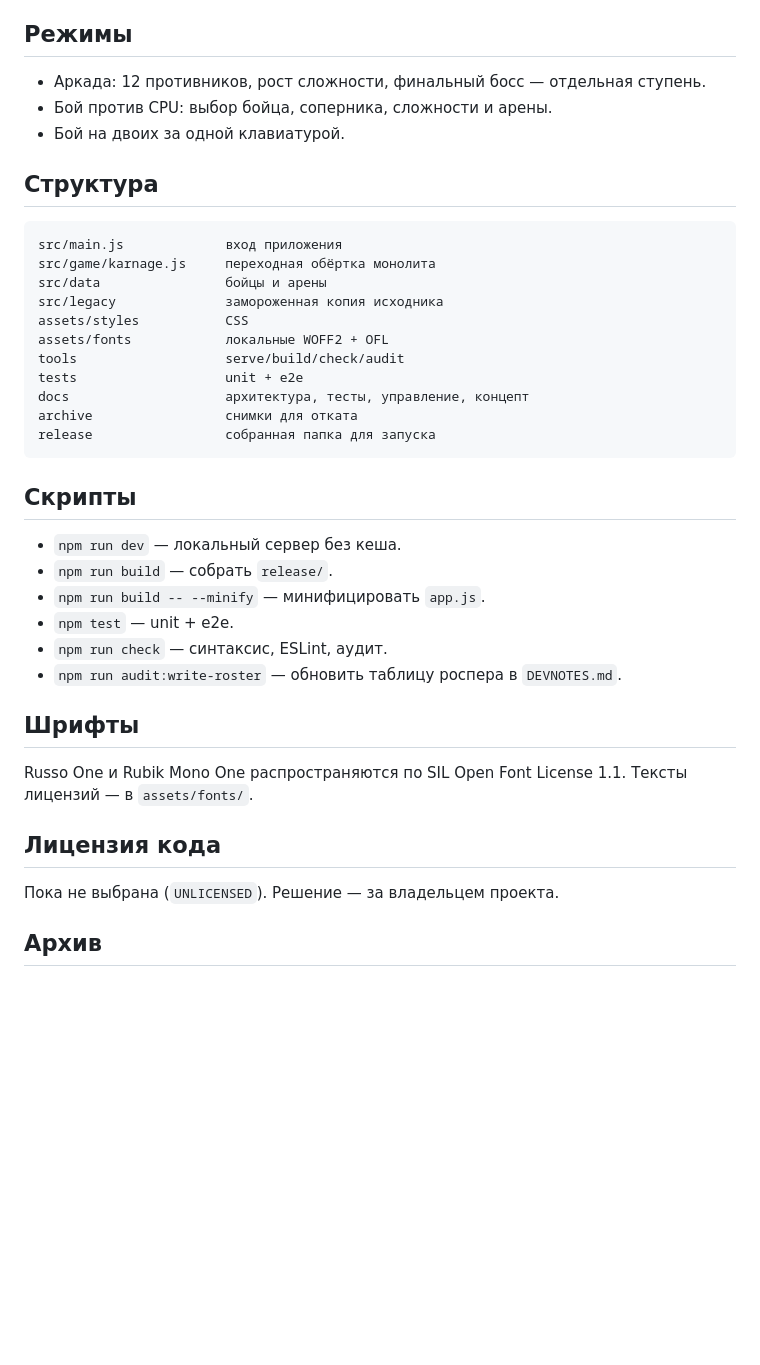
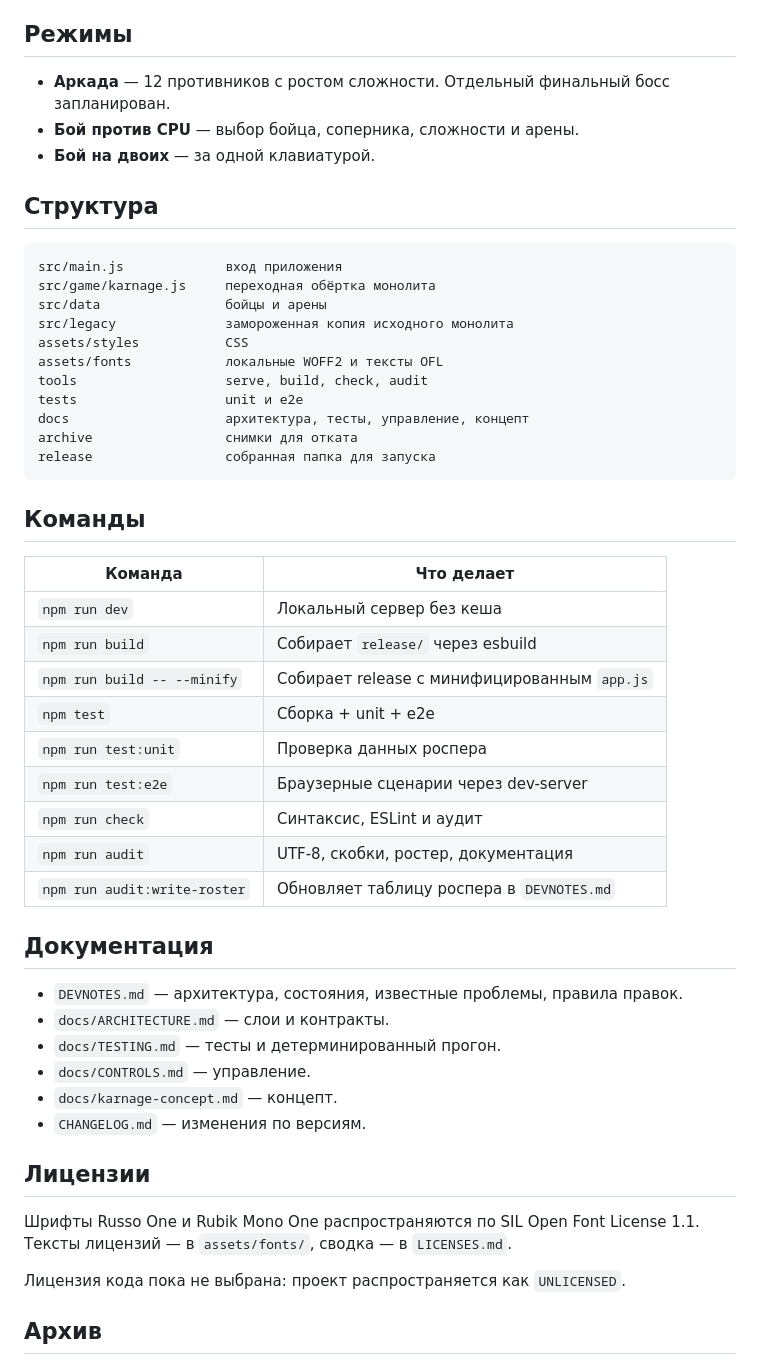
Before and after one commit to DarkDaro/karnage, a Markdown page: README.md, the part around one of its changes. Rendered like a GitHub page; blank space fills up the shorter version.

````diff
--- a/README.md
+++ b/README.md
@@ -41,9 +67,9 @@
 
 ## Режимы
 
-- Аркада: 12 противников, рост сложности, финальный босс — отдельная ступень.
-- Бой против CPU: выбор бойца, соперника, сложности и арены.
-- Бой на двоих за одной клавиатурой.
+- **Аркада** — 12 противников с ростом сложности. Отдельный финальный босс запланирован.
+- **Бой против CPU** — выбор бойца, соперника, сложности и арены.
+- **Бой на двоих** — за одной клавиатурой.
 
 ## Структура
 
@@ -51,32 +77,44 @@
 src/main.js             вход приложения
 src/game/karnage.js     переходная обёртка монолита
 src/data                бойцы и арены
-src/legacy              замороженная копия исходника
+src/legacy              замороженная копия исходного монолита
 assets/styles           CSS
-assets/fonts            локальные WOFF2 + OFL
-tools                   serve/build/check/audit
-tests                   unit + e2e
+assets/fonts            локальные WOFF2 и тексты OFL
+tools                   serve, build, check, audit
+tests                   unit и e2e
 docs                    архитектура, тесты, управление, концепт
 archive                 снимки для отката
 release                 собранная папка для запуска
 ```
 
-## Скрипты
+## Команды
 
-- `npm run dev` — локальный сервер без кеша.
-- `npm run build` — собрать `release/`.
-- `npm run build -- --minify` — минифицировать `app.js`.
-- `npm test` — unit + e2e.
-- `npm run check` — синтаксис, ESLint, аудит.
-- `npm run audit:write-roster` — обновить таблицу роспера в `DEVNOTES.md`.
+| Команда | Что делает |
+|---|---|
+| `npm run dev` | Локальный сервер без кеша |
+| `npm run build` | Собирает `release/` через esbuild |
+| `npm run build -- --minify` | Собирает release с минифицированным `app.js` |
+| `npm test` | Сборка + unit + e2e |
+| `npm run test:unit` | Проверка данных роспера |
+| `npm run test:e2e` | Браузерные сценарии через dev-server |
+| `npm run check` | Синтаксис, ESLint и аудит |
+| `npm run audit` | UTF-8, скобки, ростер, документация |
+| `npm run audit:write-roster` | Обновляет таблицу роспера в `DEVNOTES.md` |
 
-## Шрифты
+## Документация
 
-Russo One и Rubik Mono One распространяются по SIL Open Font License 1.1. Тексты лицензий — в `assets/fonts/`.
+- `DEVNOTES.md` — архитектура, состояния, известные проблемы, правила правок.
+- `docs/ARCHITECTURE.md` — слои и контракты.
+- `docs/TESTING.md` — тесты и детерминированный прогон.
+- `docs/CONTROLS.md` — управление.
+- `docs/karnage-concept.md` — концепт.
+- `CHANGELOG.md` — изменения по версиям.
 
-## Лицензия кода
+## Лицензии
 
-Пока не выбрана (`UNLICENSED`). Решение — за владельцем проекта.
+Шрифты Russo One и Rubik Mono One распространяются по SIL Open Font License 1.1. Тексты лицензий — в `assets/fonts/`, сводка — в `LICENSES.md`.
+
+Лицензия кода пока не выбрана: проект распространяется как `UNLICENSED`.
 
 ## Архив
 
````
Also changed, not shown: other parts of README.md (+61 -34 lines).
